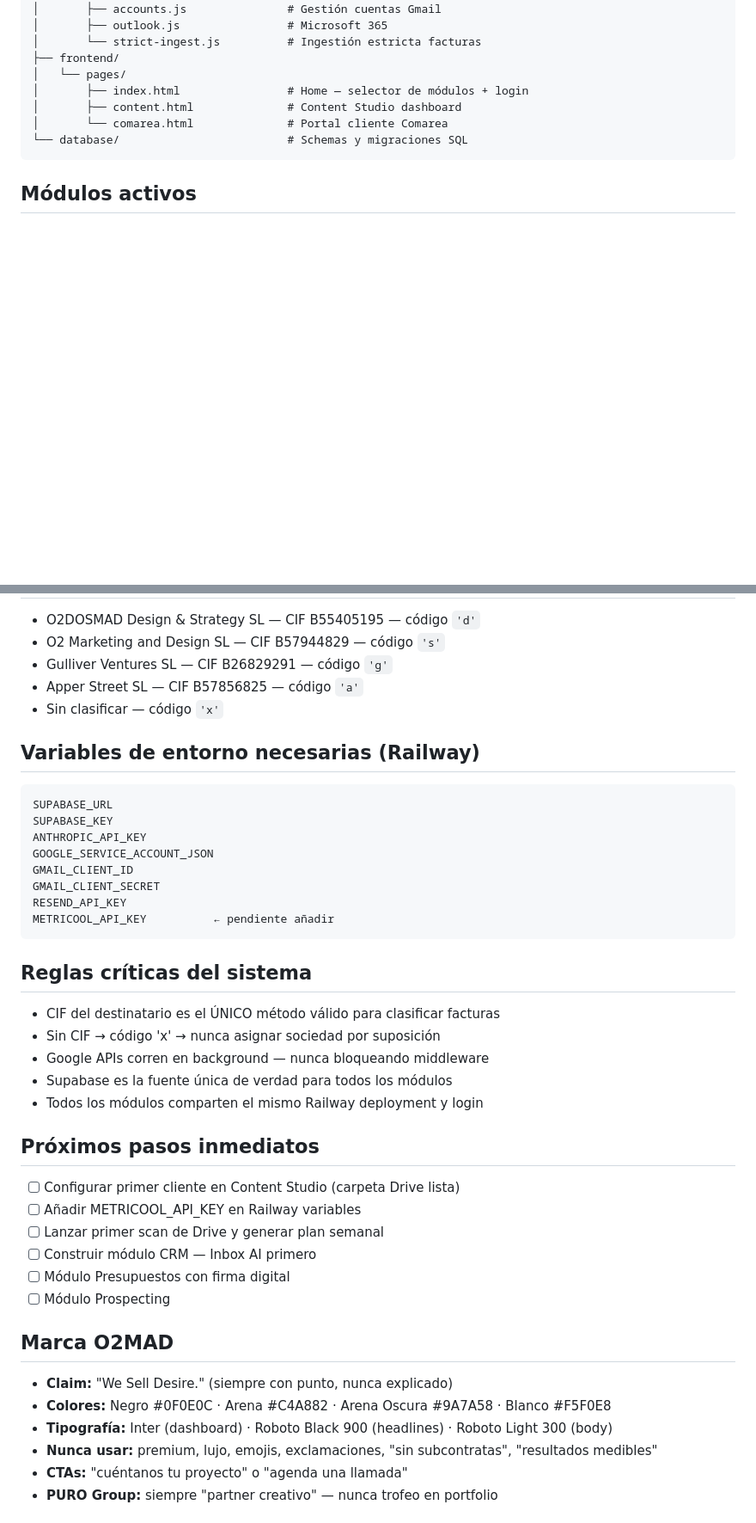
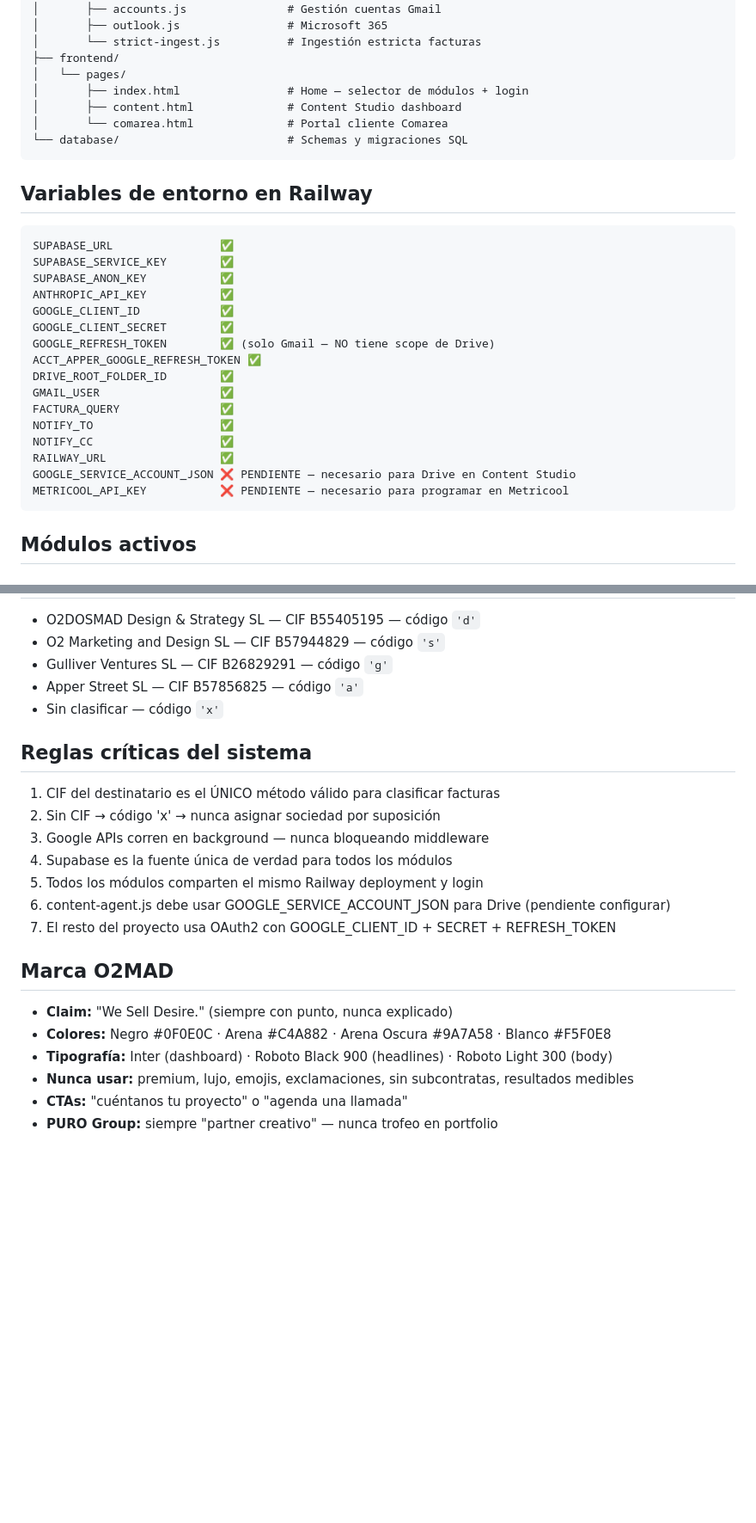
Before and after one commit to Miguelo2mad/o2madhub, a Markdown page: CONTEXT.md, 2 parts joined by grey strips. Shown at 86% size. Rendered like a GitHub page; blank space fills up the shorter version.

````diff
--- a/CONTEXT.md
+++ b/CONTEXT.md
@@ -48,6 +48,26 @@ o2madhub/
 └── database/                         # Schemas y migraciones SQL
 ```
 
+## Variables de entorno en Railway
+```
+SUPABASE_URL                ✅
+SUPABASE_SERVICE_KEY        ✅
+SUPABASE_ANON_KEY           ✅
+ANTHROPIC_API_KEY           ✅
+GOOGLE_CLIENT_ID            ✅
+GOOGLE_CLIENT_SECRET        ✅
+GOOGLE_REFRESH_TOKEN        ✅ (solo Gmail — NO tiene scope de Drive)
+ACCT_APPER_GOOGLE_REFRESH_TOKEN ✅
+DRIVE_ROOT_FOLDER_ID        ✅
+GMAIL_USER                  ✅
+FACTURA_QUERY               ✅
+NOTIFY_TO                   ✅
+NOTIFY_CC                   ✅
+RAILWAY_URL                 ✅
+GOOGLE_SERVICE_ACCOUNT_JSON ❌ PENDIENTE — necesario para Drive en Content Studio
+METRICOOL_API_KEY           ❌ PENDIENTE — necesario para programar en Metricool
+```
+
 ## Módulos activos
 
 ### ✅ Módulo 1 — Facturas
@@ -112,38 +155,20 @@ Krishna, Canyamel Classic
 - Apper Street SL — CIF B57856825 — código `'a'`
 - Sin clasificar — código `'x'`
 
-## Variables de entorno necesarias (Railway)
-```
-SUPABASE_URL
-SUPABASE_KEY
-ANTHROPIC_API_KEY
-GOOGLE_SERVICE_ACCOUNT_JSON
-GMAIL_CLIENT_ID
-GMAIL_CLIENT_SECRET
-RESEND_API_KEY
-METRICOOL_API_KEY          ← pendiente añadir
-```
-
 ## Reglas críticas del sistema
-- CIF del destinatario es el ÚNICO método válido para clasificar facturas
-- Sin CIF → código 'x' → nunca asignar sociedad por suposición
-- Google APIs corren en background — nunca bloqueando middleware
-- Supabase es la fuente única de verdad para todos los módulos
-- Todos los módulos comparten el mismo Railway deployment y login
-
-## Próximos pasos inmediatos
-- [ ] Configurar primer cliente en Content Studio (carpeta Drive lista)
-- [ ] Añadir METRICOOL_API_KEY en Railway variables
-- [ ] Lanzar primer scan de Drive y generar plan semanal
-- [ ] Construir módulo CRM — Inbox AI primero
-- [ ] Módulo Presupuestos con firma digital
-- [ ] Módulo Prospecting
+1. CIF del destinatario es el ÚNICO método válido para clasificar facturas
+2. Sin CIF → código 'x' → nunca asignar sociedad por suposición
+3. Google APIs corren en background — nunca bloqueando middleware
+4. Supabase es la fuente única de verdad para todos los módulos
+5. Todos los módulos comparten el mismo Railway deployment y login
+6. content-agent.js debe usar GOOGLE_SERVICE_ACCOUNT_JSON para Drive (pendiente configurar)
+7. El resto del proyecto usa OAuth2 con GOOGLE_CLIENT_ID + SECRET + REFRESH_TOKEN
 
 ## Marca O2MAD
 - **Claim:** "We Sell Desire." (siempre con punto, nunca explicado)
 - **Colores:** Negro #0F0E0C · Arena #C4A882 · Arena Oscura #9A7A58 · Blanco #F5F0E8
 - **Tipografía:** Inter (dashboard) · Roboto Black 900 (headlines) · Roboto Light 300 (body)
-- **Nunca usar:** premium, lujo, emojis, exclamaciones, "sin subcontratas", "resultados medibles"
+- **Nunca usar:** premium, lujo, emojis, exclamaciones, sin subcontratas, resultados medibles
 - **CTAs:** "cuéntanos tu proyecto" o "agenda una llamada"
 - **PURO Group:** siempre "partner creativo" — nunca trofeo en portfolio
 
````
Also changed, not shown: other parts of CONTEXT.md (+41 -18 lines).
